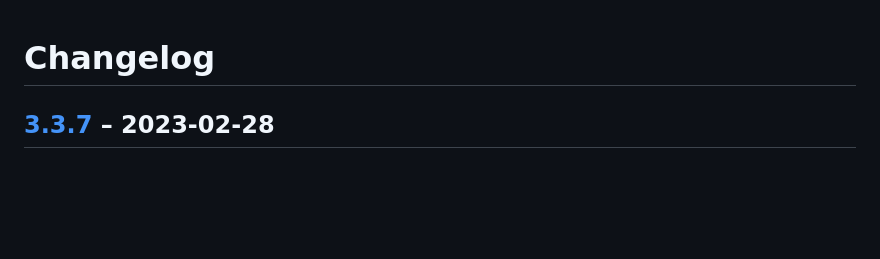
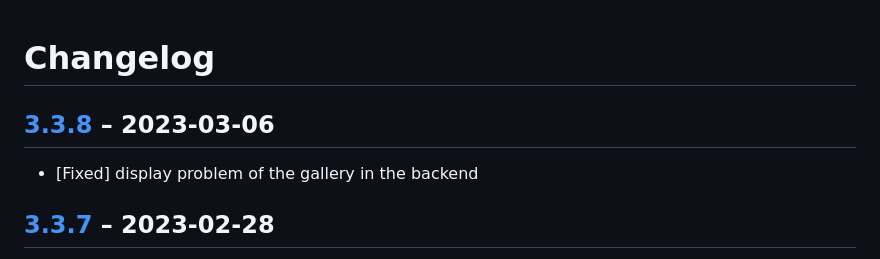
Before and after one commit to pdir/mobilede-bundle, a Markdown page: CHANGELOG.md, the part around the change. GitHub-like rendering; blank space fills up the shorter version.

```diff
--- a/CHANGELOG.md
+++ b/CHANGELOG.md
@@ -9,6 +9,10 @@ Types of changes
     Fixed for any bug fixes.
     Security in case of vulnerabilities.
 )
+
+## [3.3.8](https://github.com/pdir/mobilede-bundle/tree/3.3.8) – 2023-03-06
+
+- [Fixed] display problem of the gallery in the backend
 
 ## [3.3.7](https://github.com/pdir/mobilede-bundle/tree/3.3.7) – 2023-02-28
 
```
